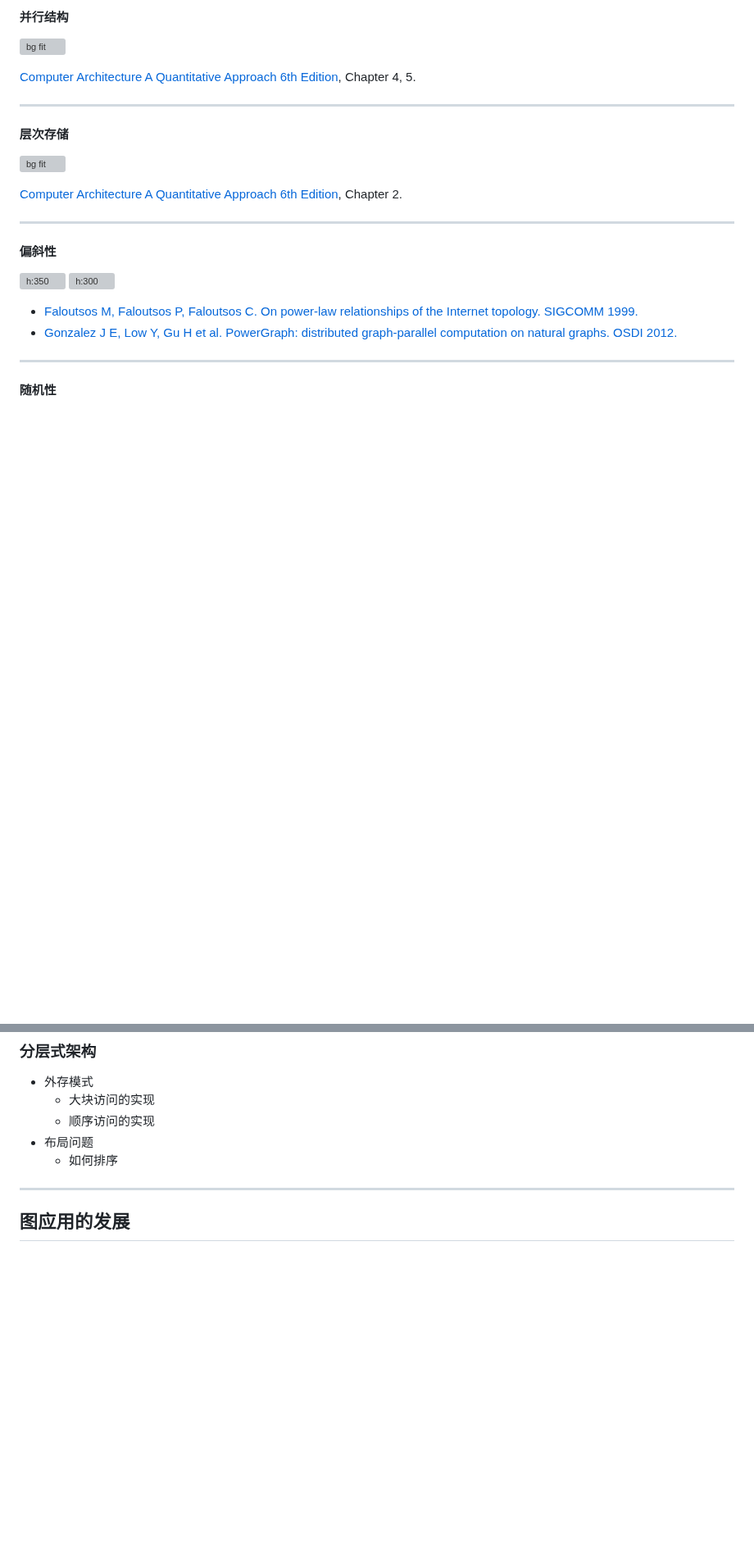
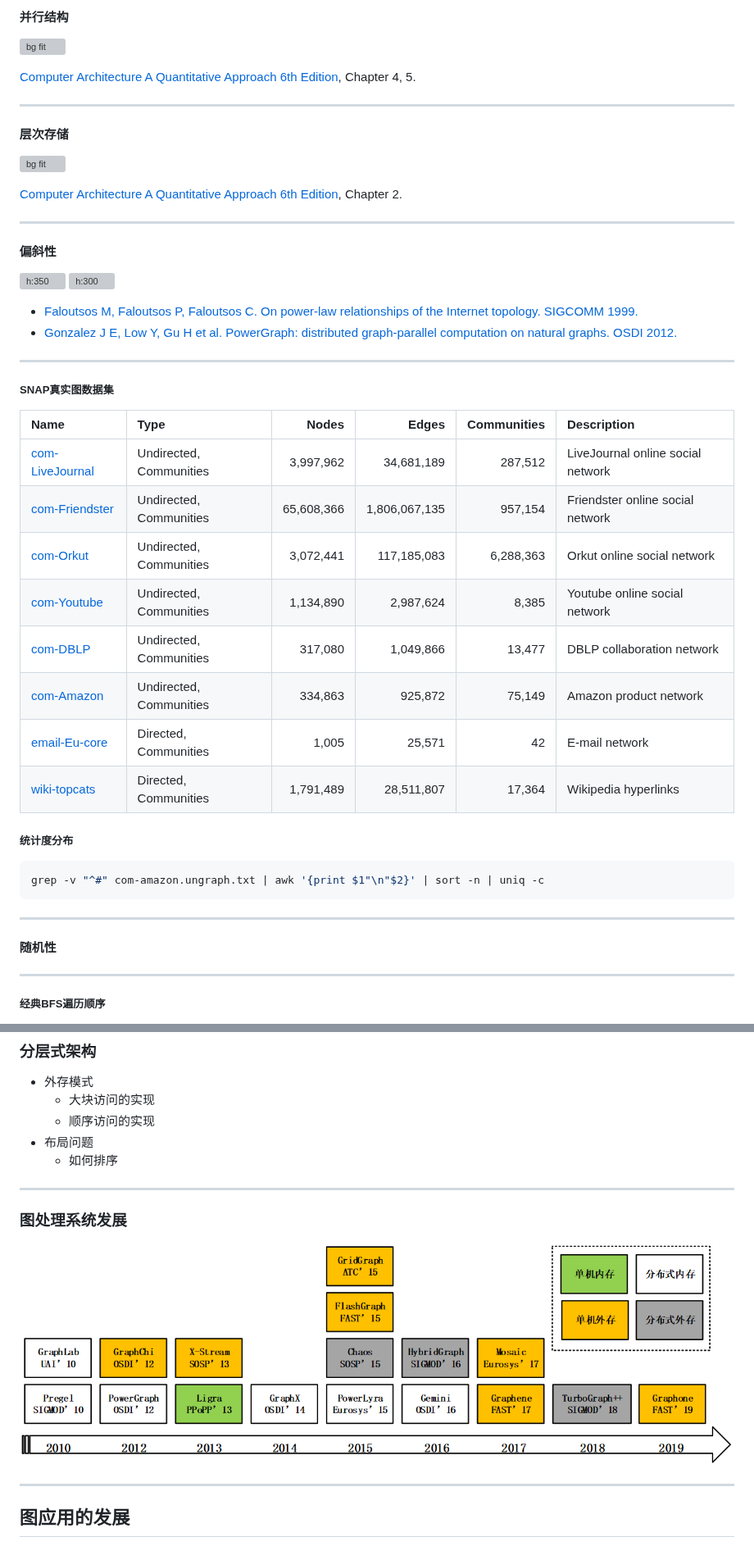
Before and after one commit to cs-course/data-center-course, a Markdown page: system-for-graph.md, 2 parts joined by grey strips. Shown at 82% size. Drawn GitHub-style; pictures changed too: images/graph-processing-systems.png (added); blank space fills up the shorter version; grey boxes are pictures that could not be loaded.

Commit message:
still work in progess ...

````diff
--- a/system-for-graph.md
+++ b/system-for-graph.md
@@ -136,4 +136,51 @@ title: 数据中心技术、计算机系统设计
 
 ---
 
+##### SNAP真实图数据集
+
+<style scoped>
+  h5 {
+    font-style: italic;
+  }
+  th {
+    font-size: 20px;
+  }
+  td {
+    font-size: 16px;
+  }
+</style>
+
+|Name|Type|Nodes|Edges|Communities|Description|
+|:-|:-|-:|-:|-:|:-|
+|[com-LiveJournal](http://snap.stanford.edu/data/com-LiveJournal.html)|Undirected, Communities|3,997,962|34,681,189|287,512|LiveJournal online social network|
+|[com-Friendster](http://snap.stanford.edu/data/com-Friendster.html)|Undirected, Communities|65,608,366|1,806,067,135|957,154|Friendster online social network|
+|[com-Orkut](http://snap.stanford.edu/data/com-Orkut.html)|Undirected, Communities|3,072,441|117,185,083|6,288,363|Orkut online social network|
+|[com-Youtube](http://snap.stanford.edu/data/com-Youtube.html)|Undirected, Communities|1,134,890|2,987,624|8,385|Youtube online social network|
+|[com-DBLP](http://snap.stanford.edu/data/com-DBLP.html)|Undirected, Communities|317,080|1,049,866|13,477|DBLP collaboration network|
+|[com-Amazon](http://snap.stanford.edu/data/com-Amazon.html)|Undirected, Communities|334,863|925,872|75,149|Amazon product network|
+|[email-Eu-core](http://snap.stanford.edu/data/email-Eu-core.html)|Directed, Communities|1,005|25,571|42|E-mail network|
+|[wiki-topcats](http://snap.stanford.edu/data/wiki-topcats.html)|Directed, Communities|1,791,489|28,511,807|17,364|Wikipedia hyperlinks|
+
+##### 统计度分布
+
+```bash
+grep -v "^#" com-amazon.ungraph.txt | awk '{print $1"\n"$2}' | sort -n | uniq -c
+```
+
+---
+
 #### 随机性
+
+---
+
+##### 经典BFS遍历顺序
+
+<style scoped>
+  h5 {
+    font-style: italic;
+  }
+  li {
+    font-size: 18px;
+  }
+</style>
+
@@ -170,6 +218,12 @@ Source: [Shi Z, Li J, Guo P et al. Partitioning dynamic graph asynchronously wit
   - 顺序访问的实现
 - 布局问题
   - 如何排序
+
+---
+
+### 图处理系统发展
+
+![w:1100](images/graph-processing-systems.png)
 
 ---
 
````
Also changed, not shown: other parts of system-for-graph.md (+1 -0 lines).
